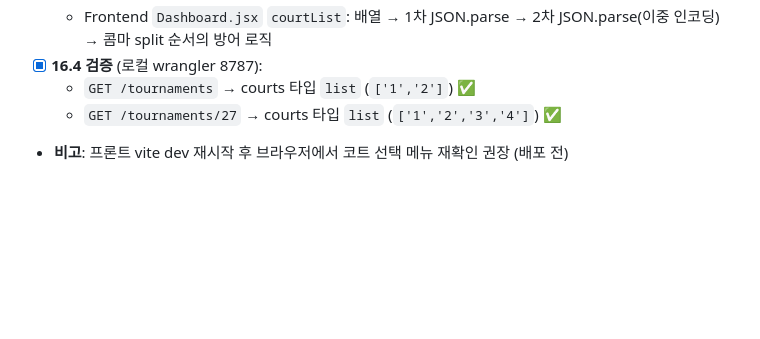
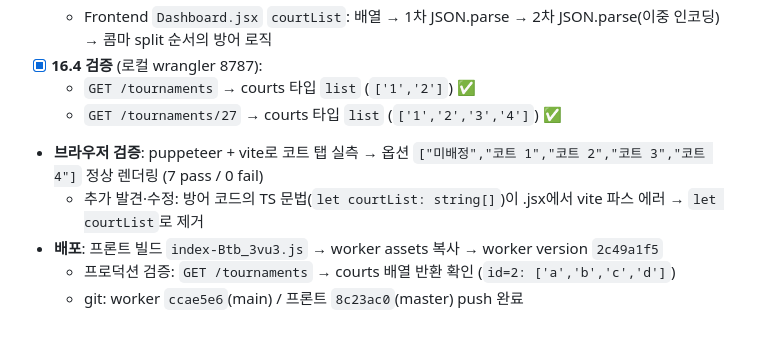
Before and after one commit to sckevinzer-coder/tennis_tournament_worker, a Markdown page: docs/todo.md, the part around the change. GitHub-like rendering; blank space fills up the shorter version.

Commit message:
docs: Step 16 배포·브라우저 검증 결과 갱신

```diff
--- a/docs/todo.md
+++ b/docs/todo.md
@@ -676,4 +676,8 @@
 - [x] **16.4 검증** (로컬 wrangler 8787):
     - `GET /tournaments` → courts 타입 `list` (`['1','2']`) ✅
     - `GET /tournaments/27` → courts 타입 `list` (`['1','2','3','4']`) ✅
-- **비고**: 프론트 vite dev 재시작 후 브라우저에서 코트 선택 메뉴 재확인 권장 (배포 전)
+- **브라우저 검증**: puppeteer + vite로 코트 탭 실측 → 옵션 `["미배정","코트 1","코트 2","코트 3","코트 4"]` 정상 렌더링 (7 pass / 0 fail)
+    - 추가 발견·수정: 방어 코드의 TS 문법(`let courtList: string[]`)이 .jsx에서 vite 파스 에러 → `let courtList`로 제거
+- **배포**: 프론트 빌드 `index-Btb_3vu3.js` → worker assets 복사 → worker version `2c49a1f5`
+    - 프로덕션 검증: `GET /tournaments` → courts 배열 반환 확인 (`id=2: ['a','b','c','d']`)
+    - git: worker `ccae5e6`(main) / 프론트 `8c23ac0`(master) push 완료
```
